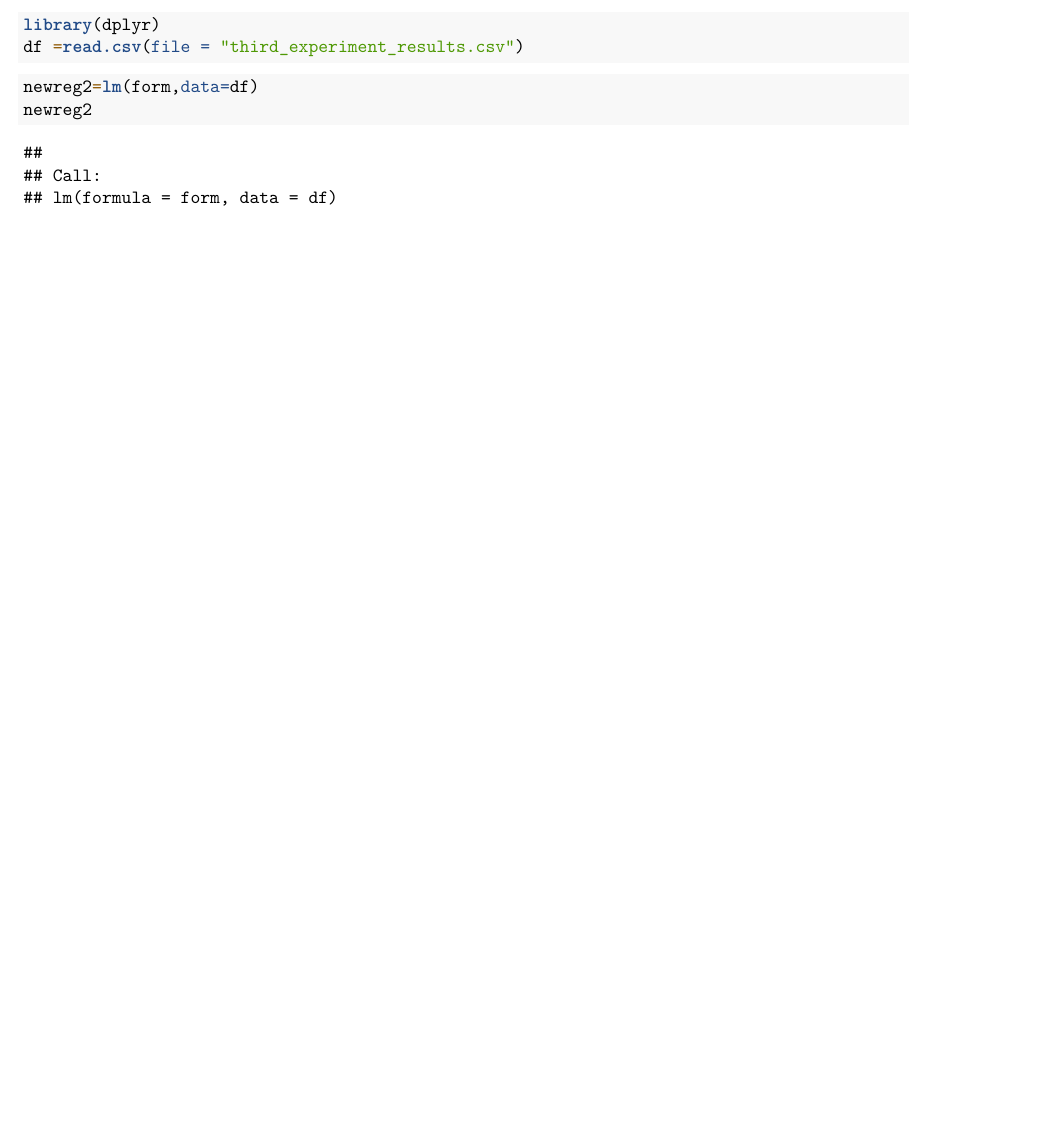
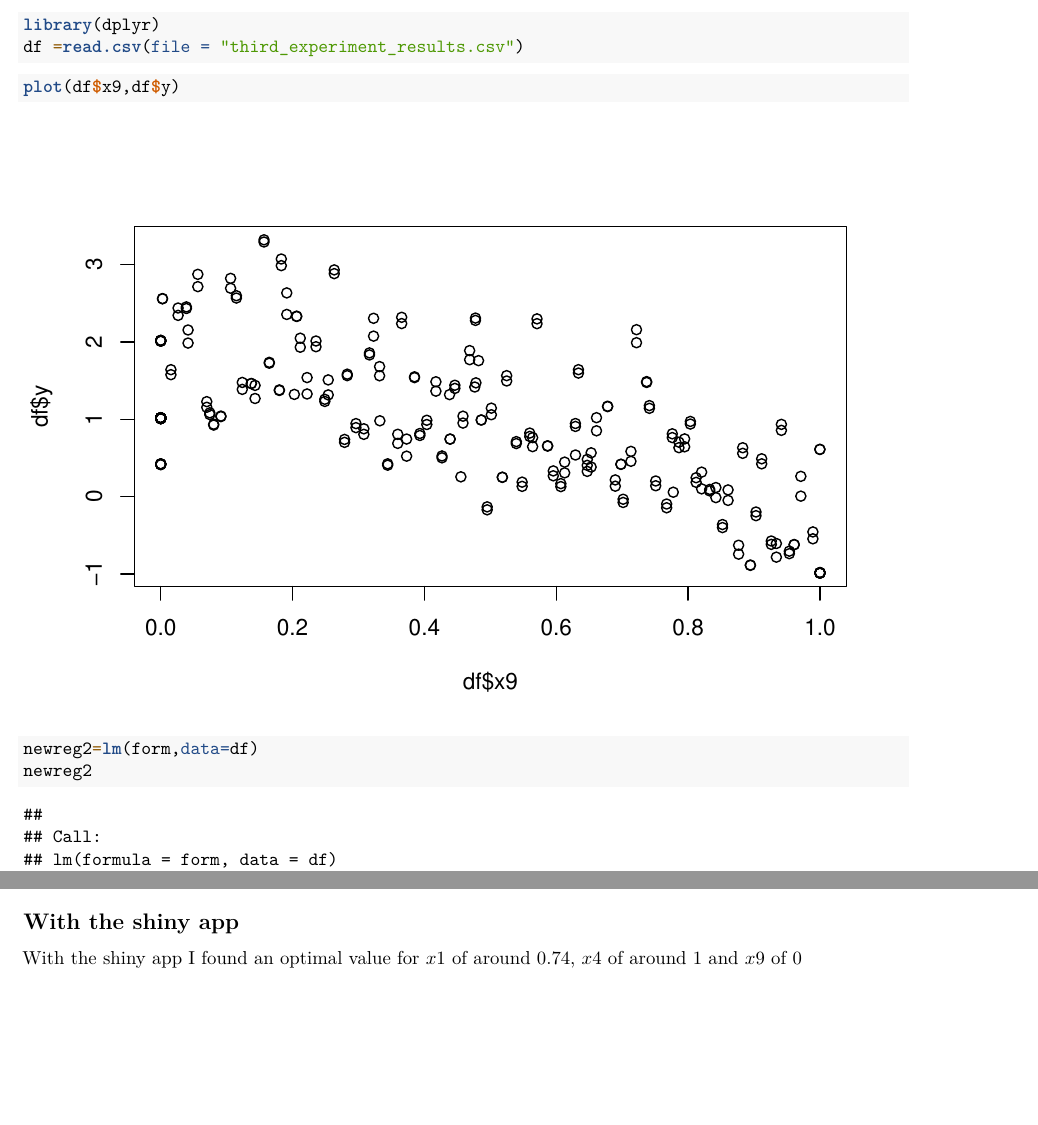
Before and after one commit to olimar718/SMPE_MOSIG_2021, an R Markdown document (exercice/design_of_experiment/doe.Rmd): part of page 7 of 17 before the commit and two parts of pages 7 and 20 of 20 after it, the two joined at a grey line, cut so that both start at the same text, the shorter picture padded with empty space. Rendered offline with R 4.5, knitr and Pandoc, then LaTeX, with nearby package versions; some code elsewhere in the file could not run offline.

````diff
--- a/exercice/design_of_experiment/doe.Rmd
+++ b/exercice/design_of_experiment/doe.Rmd
@@ -191,6 +191,9 @@
 library(dplyr)
 df =read.csv(file = "third_experiment_results.csv")
 ```
+```{r}
+plot(df$x9,df$y)
+```
 
 
 
@@ -414,3 +417,6 @@
 curve(gp$predict(x)-2*gp$predict(x, se=T)$se, add=T, col=4)
 ```
 The optimal value of $x1$ is around $0.6$
+
+## With the shiny app
+With the shiny app I found an optimal value for $x1$ of around $0.74$, $x4$ of around $1$ and $x9$ of $0$
````
Also changed, not shown: exercice/design_of_experiment/doe.Rmd (2 more changed lines).
